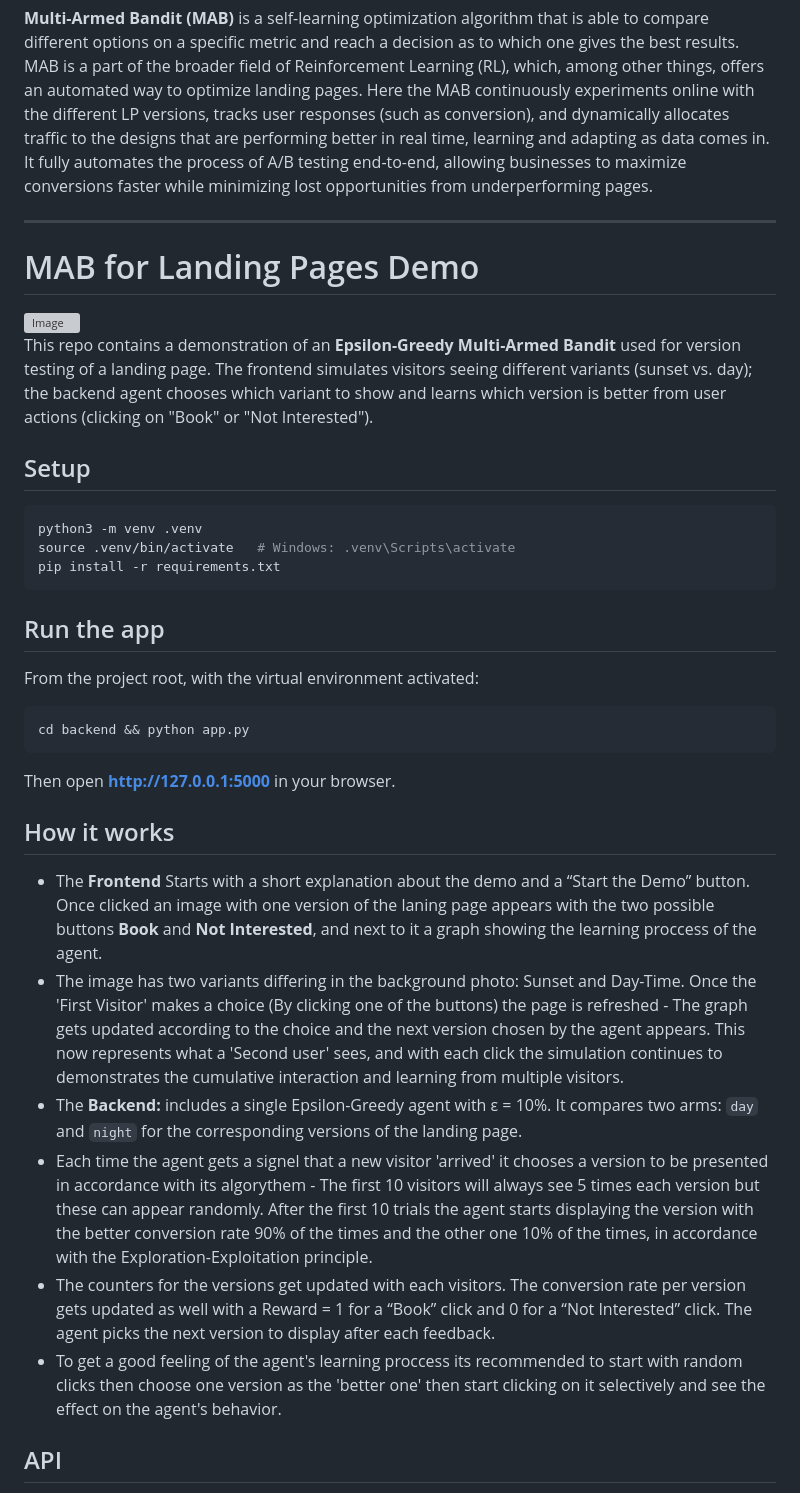
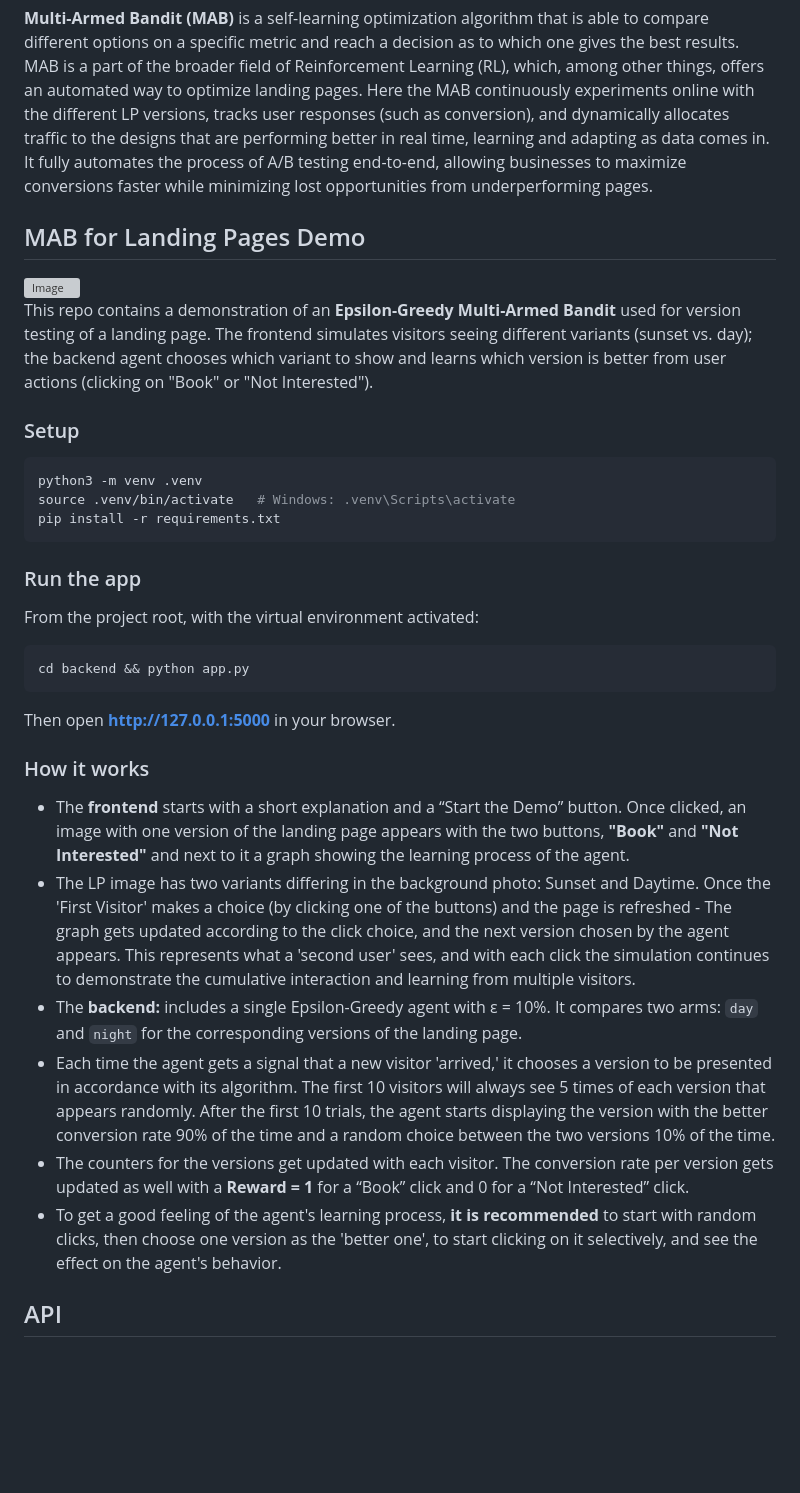
Before and after one commit to MM-Madi/automated_landing_page_version_testing_with_reinforcement_learning, a Markdown page: README.md, the part around one of its changes. Drawn GitHub-style; blank space fills up the shorter version; grey boxes are pictures that could not be loaded.

````diff
--- a/README.md
+++ b/README.md
@@ -10,39 +9,35 @@ ________________________________________________________________________________
 
 **Multi-Armed Bandit (MAB)** is a self-learning optimization algorithm that is able to compare different options on a specific metric and reach a decision as to which one gives the best results. MAB is a part of the broader field of Reinforcement Learning (RL), which, among other things, offers an automated way to optimize landing pages. Here the MAB continuously experiments online with the different LP versions, tracks user responses (such as conversion), and dynamically allocates traffic to the designs that are performing better in real time, learning and adapting as data comes in. It fully automates the process of A/B testing end-to-end, allowing businesses to maximize conversions faster while minimizing lost opportunities from underperforming pages.
 
-_______________________________________________________________________________________________________________
 
 
-# MAB for Landing Pages Demo
+## MAB for Landing Pages Demo
 <img width="1238" height="520" alt="Image" src="https://github.com/user-attachments/assets/a694e396-2759-473a-841f-85bb9484fa3e" />
-
-
 
 This repo contains a demonstration of an **Epsilon-Greedy Multi-Armed Bandit** used for version testing of a landing page. The frontend simulates visitors seeing different variants (sunset vs. day); the backend agent chooses which variant to show and learns which version is better from user actions (clicking on "Book" or "Not Interested").
 
-## Setup
+### Setup
 ```bash
 python3 -m venv .venv
 source .venv/bin/activate   # Windows: .venv\Scripts\activate
 pip install -r requirements.txt
 ```
 
-## Run the app
+### Run the app
 From the project root, with the virtual environment activated:
-
 ```bash
 cd backend && python app.py
 ```
 
 Then open **http://127.0.0.1:5000** in your browser.
 
-## How it works
-- The **Frontend** Starts with a short explanation about the demo and a “Start the Demo” button. Once clicked an image with one version of the laning page appears with the two possible buttons **Book** and **Not Interested**, and next to it a graph showing the learning proccess of the agent.
-- The image has two variants differing in the background photo: Sunset and Day-Time. Once the 'First Visitor' makes a choice (By clicking one of the buttons) the page is refreshed - The graph gets updated according to the choice and the next version chosen by the agent appears. This now represents what a 'Second user' sees, and with each click the simulation continues to demonstrates the cumulative interaction and learning from multiple visitors.
-- The **Backend:** includes a single Epsilon-Greedy agent with ε = 10%. It compares two arms: `day` and `night` for the corresponding versions of the landing page.
-- Each time the agent gets a signel that a new visitor 'arrived' it chooses a version to be presented in accordance with its algorythem - The first 10 visitors will always see 5 times each version but these can appear randomly. After the first 10 trials the agent starts displaying the version with the better conversion rate 90% of the times and the other one 10% of the times, in accordance with the Exploration-Exploitation principle.
-- The counters for the versions get updated with each visitors. The conversion rate per version gets updated as well with a Reward = 1 for a “Book” click and 0 for a “Not Interested” click. The agent picks the next version to display after each feedback.
-- To get a good feeling of the agent's learning proccess its recommended to start with random clicks then choose one version as the 'better one' then start clicking on it selectively and see the effect on the agent's behavior.
+### How it works
+- The **frontend** starts with a short explanation and a “Start the Demo” button. Once clicked, an image with one version of the landing page appears with the two buttons, **"Book"** and **"Not Interested"** and next to it a graph showing the learning process of the agent.
+- The LP image has two variants differing in the background photo: Sunset and Daytime. Once the 'First Visitor' makes a choice (by clicking one of the buttons) and the page is refreshed - The graph gets updated according to the click choice, and the next version chosen by the agent appears. This represents what a 'second user' sees, and with each click the simulation continues to demonstrate the cumulative interaction and learning from multiple visitors.
+- The **backend:** includes a single Epsilon-Greedy agent with ε = 10%. It compares two arms: `day` and `night` for the corresponding versions of the landing page.
+- Each time the agent gets a signal that a new visitor 'arrived,' it chooses a version to be presented in accordance with its algorithm. The first 10 visitors will always see 5 times of each version that appears randomly. After the first 10 trials, the agent starts displaying the version with the better conversion rate 90% of the time and a random choice between the two versions 10% of the time.
+- The counters for the versions get updated with each visitor. The conversion rate per version gets updated as well with a **Reward = 1** for a “Book” click and 0 for a “Not Interested” click.
+- To get a good feeling of the agent's learning process, **it is recommended** to start with random clicks, then choose one version as the 'better one', to start clicking on it selectively, and see the effect on the agent's behavior.
 
 ## API
 - `POST /api/visit` — New visitor; returns `{ "version": "day" | "night" }`.
````
Also changed, not shown: other parts of README.md (+1 -2 lines).
